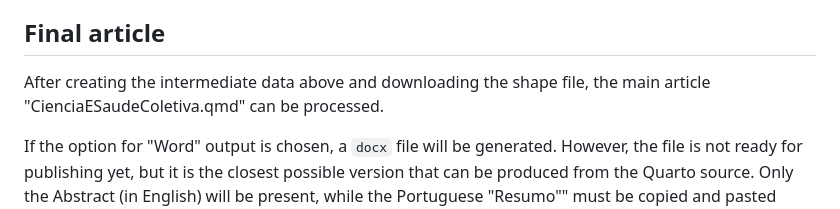
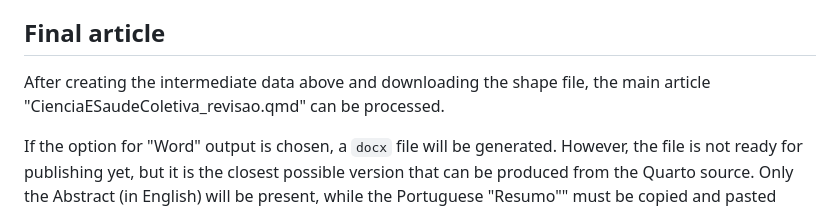
Before and after one commit to ipencnensp/diabetesPNSpub, a Markdown page: README.md, the part around the change. Drawn GitHub-style.

Commit message:
correcting the revised qmd file name

```diff
--- a/README.md
+++ b/README.md
@@ -45,7 +45,7 @@ Prior to processing the main paper file "CienciaESaudeColetiva.qmd", the followi
 
 ## Final article
 
-After creating the intermediate data above and downloading the shape file, the main article "CienciaESaudeColetiva.qmd" can be processed.
+After creating the intermediate data above and downloading the shape file, the main article "CienciaESaudeColetiva_revisao.qmd" can be processed.
 
 If the option for "Word" output is chosen, a `docx` file will be generated. However, the file is not ready for publishing yet, but it is the closest possible version that can be produced from the Quarto source. Only the Abstract (in English) will be present, while the Portuguese "Resumo"" must be copied and pasted from the `.qmd` file.
 
```
